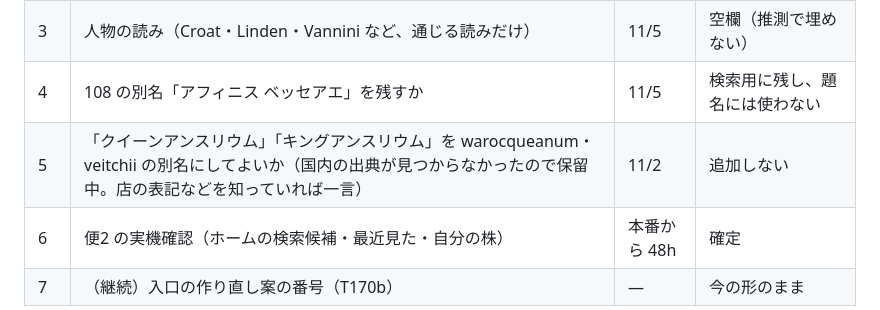
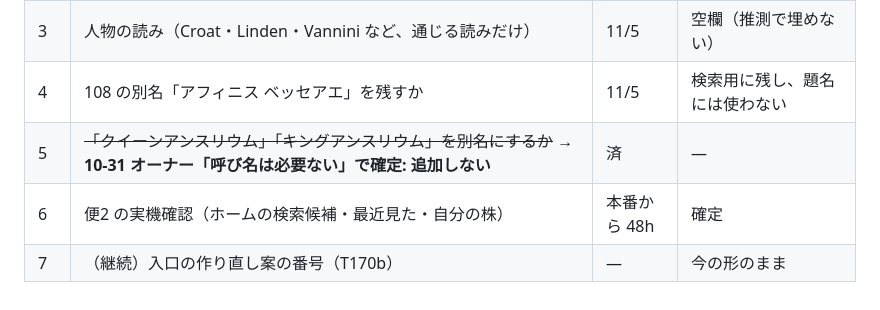
Before and after one commit to plantsstory/plants-story, a Markdown page: BOARD.md, the part around the change. GitHub-like rendering.

Commit message:
BOARD 14 §7-5 closed: owner says the Queen/King nicknames are not needed (not added)
Co-Authored-By: Claude Opus 5.5 <noreply@anthropic.com>

```diff
--- a/BOARD.md
+++ b/BOARD.md
@@ -459,7 +459,7 @@
 | 2 | 別名の表記を選ぶ（約 15 件。表は Claude Code が出す） | 11/5 | 店での出現数が多い方、同数なら今のまま |
 | 3 | 人物の読み（Croat・Linden・Vannini など、通じる読みだけ） | 11/5 | 空欄（推測で埋めない） |
 | 4 | 108 の別名「アフィニス ベッセアエ」を残すか | 11/5 | 検索用に残し、題名には使わない |
-| 5 | 「クイーンアンスリウム」「キングアンスリウム」を warocqueanum・veitchii の別名にしてよいか（国内の出典が見つからなかったので保留中。店の表記などを知っていれば一言） | 11/2 | 追加しない |
+| 5 | ~~「クイーンアンスリウム」「キングアンスリウム」を別名にするか~~ → **10-31 オーナー「呼び名は必要ない」で確定: 追加しない** | 済 | — |
 | 6 | 便2 の実機確認（ホームの検索候補・最近見た・自分の株） | 本番から 48h | 確定 |
 | 7 | （継続）入口の作り直し案の番号（T170b） | — | 今の形のまま |
 
```
